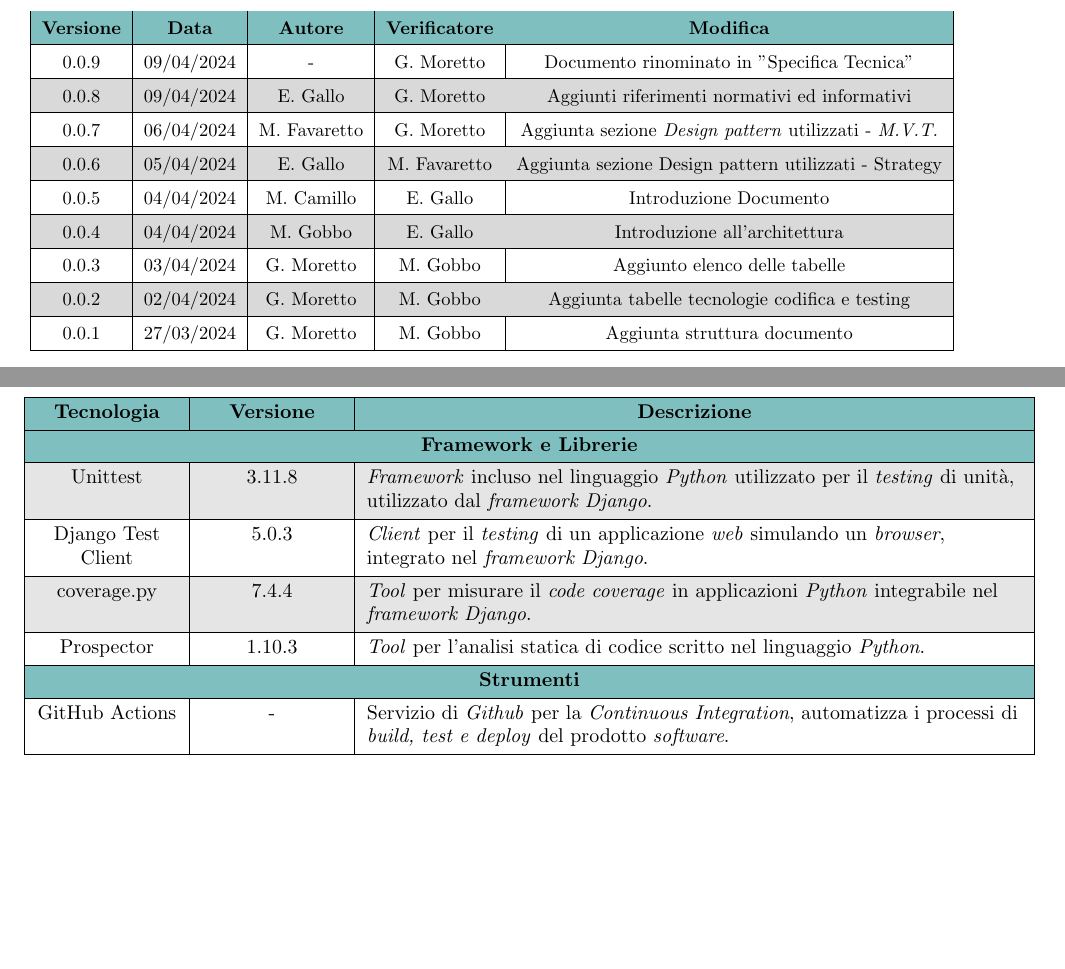
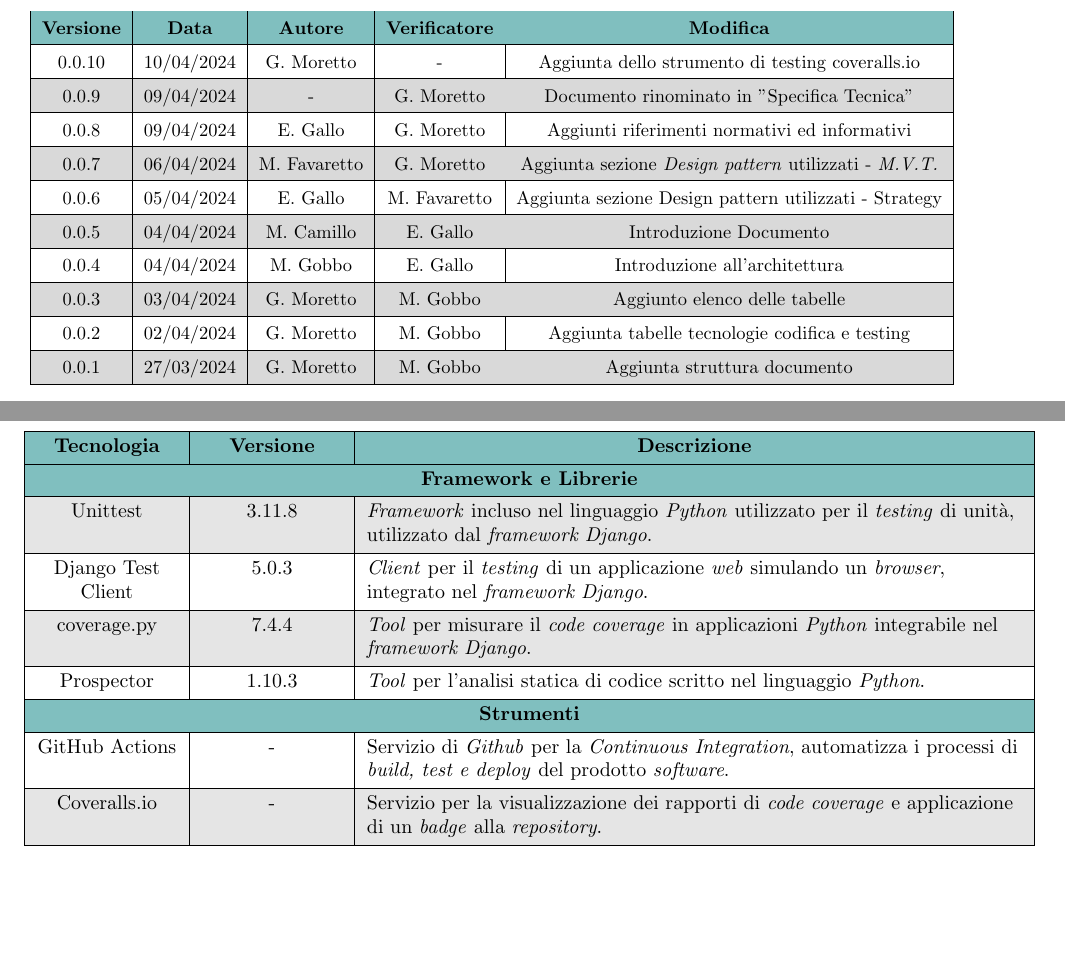
Before and after one commit to Jackpot-Coding/chatSQL, a LaTeX document (docs/src/esterni/specifica_tecnica-V0.0.10.tex): two parts of pages 2 and 7 of 9, joined at a grey line, cut so that both start at the same text. Compiled offline with pdfLaTeX.

Commit message:
Aggiunto coveralls come strumento di test

```diff
--- a/docs/src/esterni/specifica_tecnica-V0.0.9.tex
+++ b/docs/src/esterni/specifica_tecnica-V0.0.10.tex
@@ -136,6 +136,8 @@
 				\rowcolor{teal!50}
 				\hline
 				\textbf{Versione} & \textbf{Data} & \textbf{Autore} & \textbf{Verificatore} & \textbf{Modifica} \\
+				\hline
+				0.0.10 & 10/04/2024 & G. Moretto & - & Aggiunta dello strumento di testing coveralls.io\\
 				\hline
 				0.0.9 & 09/04/2024 & - & G. Moretto & Documento rinominato in "Specifica Tecnica"\\
 				\hline
@@ -287,6 +289,8 @@
 		\hline
 		GitHub Actions & - & Servizio di \textit{Github} per la \textit{Continuous Integration}, automatizza i processi di \textit{build, test e deploy} del prodotto \textit{software}.\\
 		\hline
+		Coveralls.io & - & Servizio per la visualizzazione dei rapporti di \textit{code coverage} e applicazione di un \textit{badge} alla \textit{repository}.\\
+		\hline
 	\end{longtblr}
 
 	\section{Architettura}
```
Also changed, not shown: docs/src/esterni/specifica_tecnica-V0.0.10.tex (2 more changed lines).
